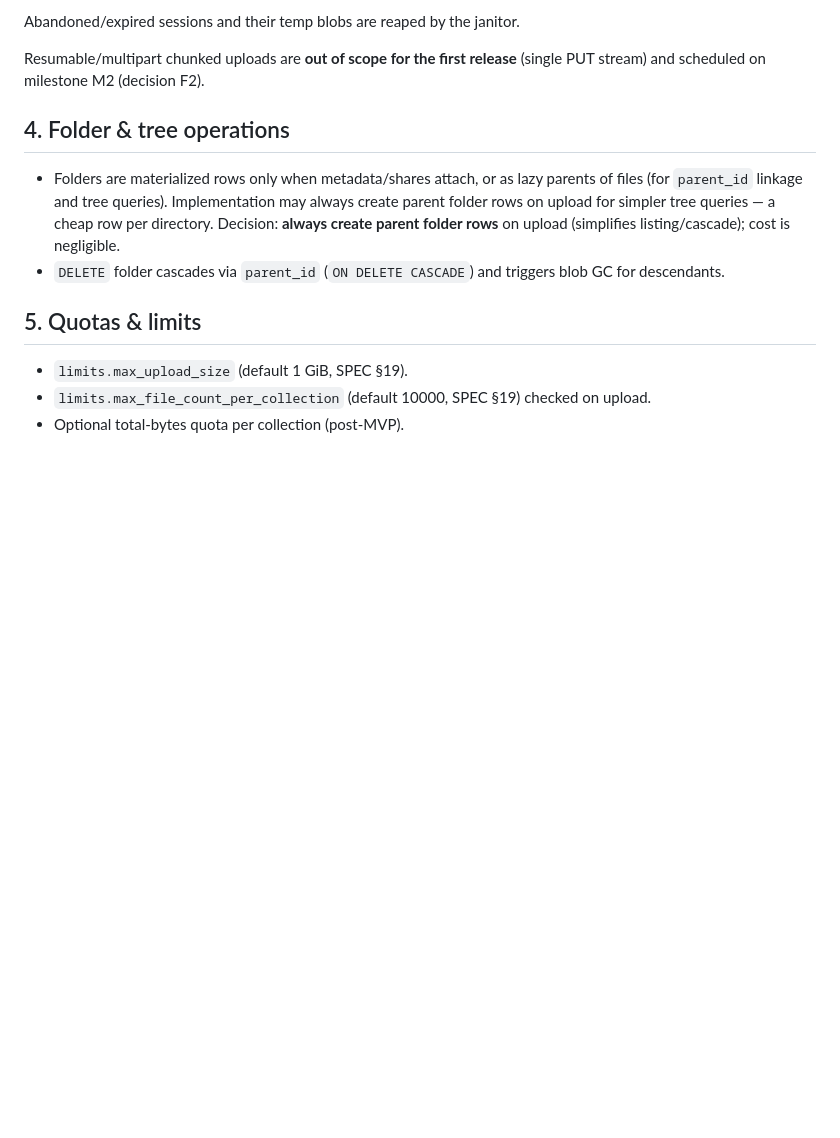
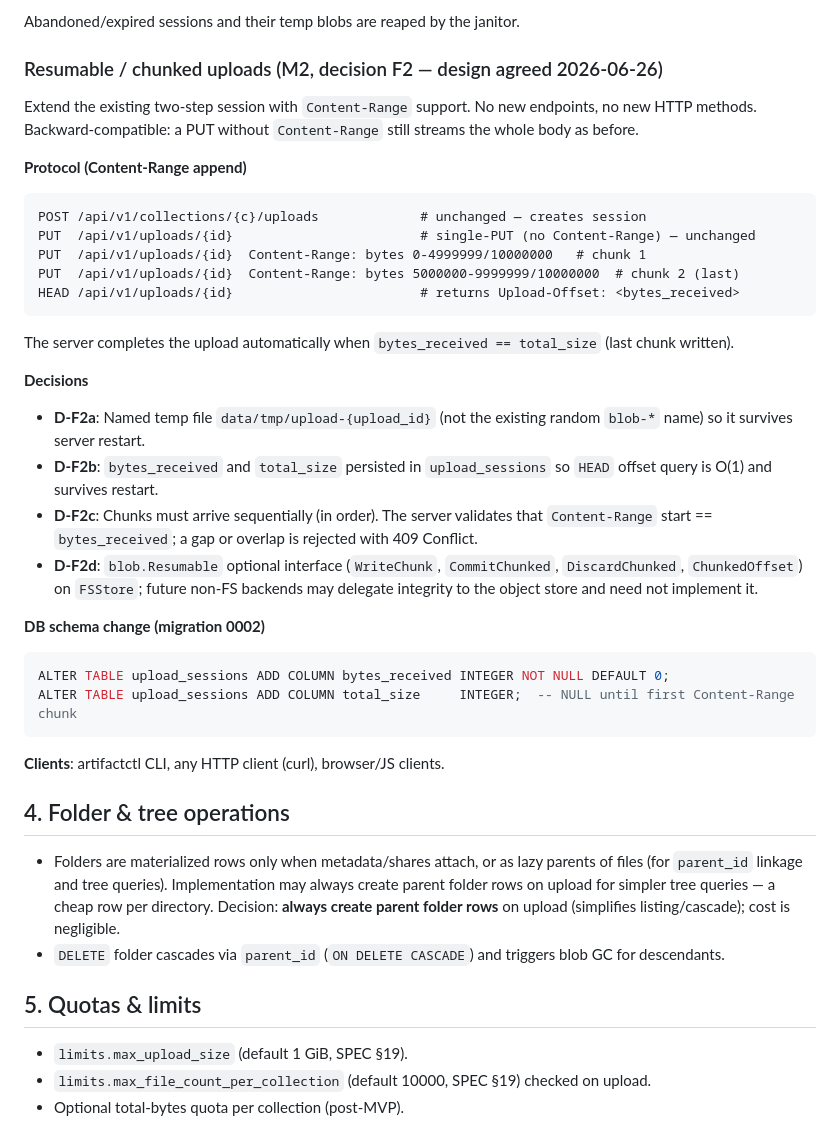
Before and after one commit to jdelic/artifactsd, a Markdown page: .agent-docs/design/07-storage-uploads.md, the part around the change. Drawn GitHub-style; blank space fills up the shorter version.

Commit message:
docs: record M2 resumable-upload design decisions (90i)
Expands design/07 §3 with the agreed Content-Range append-PUT protocol,
named temp file strategy, DB schema additions, blob.Resumable interface
plan, and sequentiality constraint. Decision log: D-F2a through D-F2d.

Co-Authored-By: Claude Sonnet 4.6 <noreply@anthropic.com>
Claude-Session: https://claude.ai/code/session_01QuiggAXSLUfUr6mhDpvtNf

````diff
--- a/.agent-docs/design/07-storage-uploads.md
+++ b/.agent-docs/design/07-storage-uploads.md
@@ -72,8 +72,46 @@ Two-step to avoid buffering huge bodies through the JSON API:
 
 Abandoned/expired sessions and their temp blobs are reaped by the janitor.
 
-Resumable/multipart chunked uploads are **out of scope for the first release**
-(single PUT stream) and scheduled on milestone M2 (decision F2).
+### Resumable / chunked uploads (M2, decision F2 — design agreed 2026-06-26)
+
+Extend the existing two-step session with `Content-Range` support. No new
+endpoints, no new HTTP methods. Backward-compatible: a PUT without
+`Content-Range` still streams the whole body as before.
+
+**Protocol (Content-Range append)**
+
+```
+POST /api/v1/collections/{c}/uploads             # unchanged — creates session
+PUT  /api/v1/uploads/{id}                        # single-PUT (no Content-Range) — unchanged
+PUT  /api/v1/uploads/{id}  Content-Range: bytes 0-4999999/10000000   # chunk 1
+PUT  /api/v1/uploads/{id}  Content-Range: bytes 5000000-9999999/10000000  # chunk 2 (last)
+HEAD /api/v1/uploads/{id}                        # returns Upload-Offset: <bytes_received>
+```
+
+The server completes the upload automatically when `bytes_received == total_size`
+(last chunk written).
+
+**Decisions**
+
+- **D-F2a**: Named temp file `data/tmp/upload-{upload_id}` (not the existing
+  random `blob-*` name) so it survives server restart.
+- **D-F2b**: `bytes_received` and `total_size` persisted in `upload_sessions`
+  so `HEAD` offset query is O(1) and survives restart.
+- **D-F2c**: Chunks must arrive sequentially (in order). The server validates
+  that `Content-Range` start == `bytes_received`; a gap or overlap is rejected
+  with 409 Conflict.
+- **D-F2d**: `blob.Resumable` optional interface (`WriteChunk`, `CommitChunked`,
+  `DiscardChunked`, `ChunkedOffset`) on `FSStore`; future non-FS backends may
+  delegate integrity to the object store and need not implement it.
+
+**DB schema change (migration 0002)**
+
+```sql
+ALTER TABLE upload_sessions ADD COLUMN bytes_received INTEGER NOT NULL DEFAULT 0;
+ALTER TABLE upload_sessions ADD COLUMN total_size     INTEGER;  -- NULL until first Content-Range chunk
+```
+
+**Clients**: artifactctl CLI, any HTTP client (curl), browser/JS clients.
 
 ## 4. Folder & tree operations
 
````
